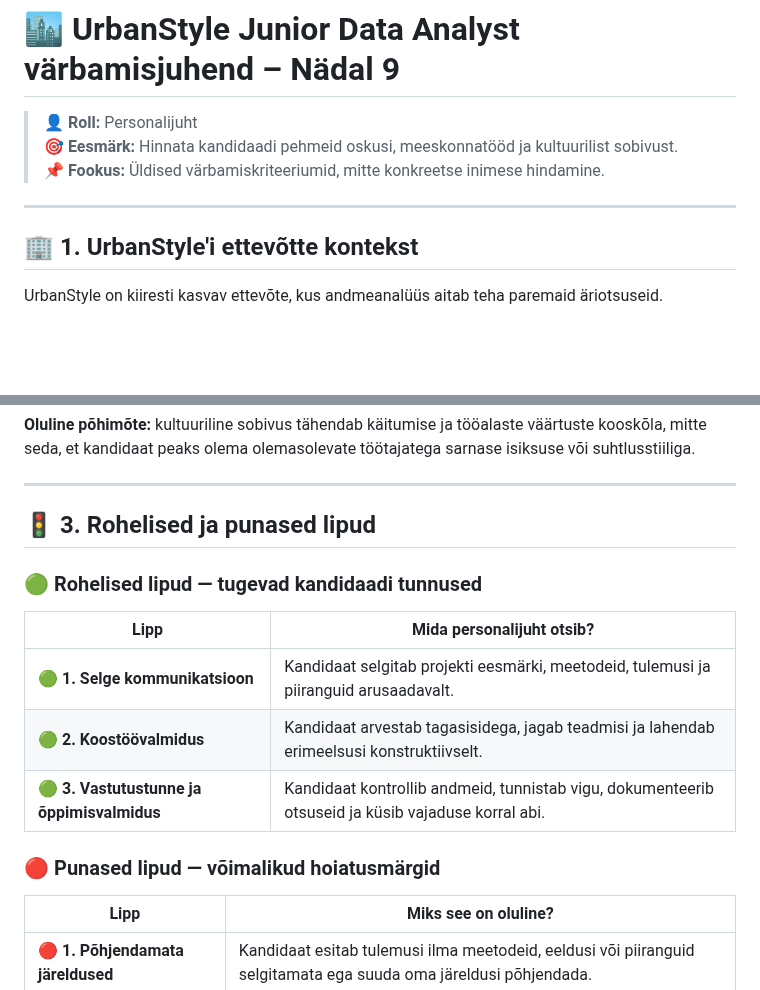
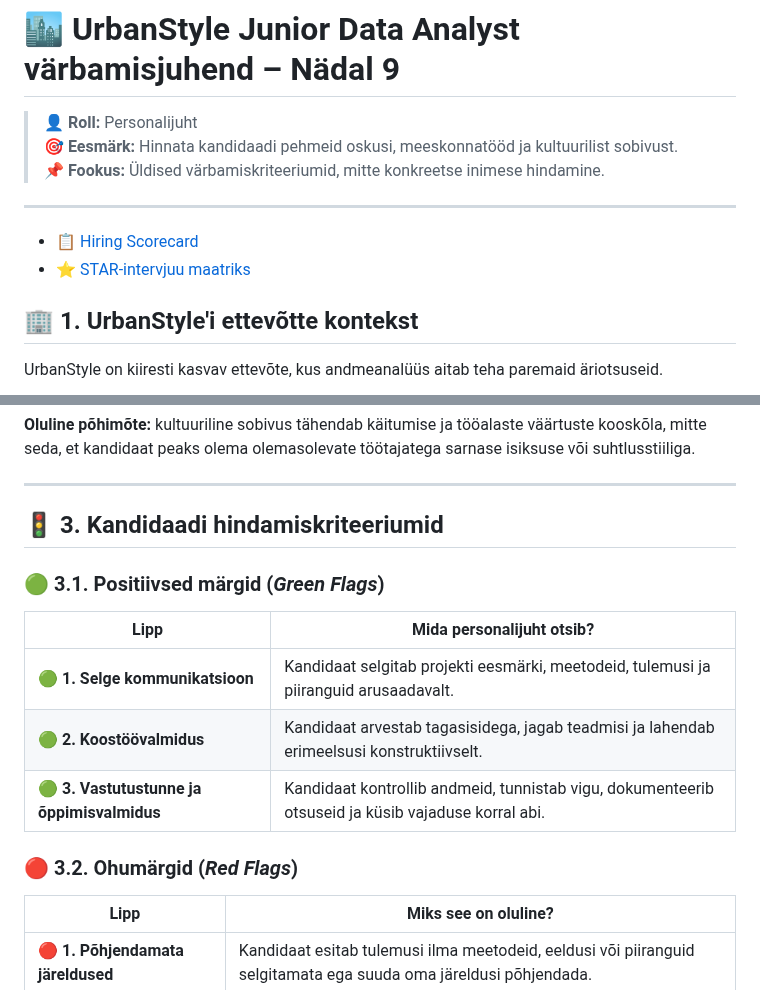
Before and after one commit to andres-assukyll/daca-portfolio, a Markdown page: week-9/README.md, 2 parts joined by grey strips. Rendered like a GitHub page; blank space fills up the shorter version.

```diff
--- a/week-9/README.md
+++ b/week-9/README.md
@@ -5,6 +5,9 @@
 > **📌 Fookus:** Üldised värbamiskriteeriumid, mitte konkreetse inimese hindamine.
 
 ---
+
+- [📋 Hiring Scorecard](#-51-hiring-scorecard--kandidaatide-hindamisvorm)
+- [⭐ STAR-intervjuu maatriks](#-52-star-intervjuu-maatriks--käitumuslike-kompetentside-hindamine)
 
 ## 🏢 1. UrbanStyle'i ettevõtte kontekst
 
@@ -84,9 +87,9 @@ Sobiv kandidaat tunnistab vigu, küsib vajaduse korral abi, võtab tagasisidest
 
 ---
 
-## 🚦 3. Rohelised ja punased lipud
+## 🚦 3. Kandidaadi hindamiskriteeriumid
 
-### 🟢 Rohelised lipud — tugevad kandidaadi tunnused
+### 🟢 3.1. Positiivsed märgid (*Green Flags*)
 
 | Lipp | Mida personalijuht otsib? |
 |---|---|
@@ -94,7 +97,7 @@ Sobiv kandidaat tunnistab vigu, küsib vajaduse korral abi, võtab tagasisidest
 | 🟢 **2. Koostöövalmidus** | Kandidaat arvestab tagasisidega, jagab teadmisi ja lahendab erimeelsusi konstruktiivselt. |
 | 🟢 **3. Vastutustunne ja õppimisvalmidus** | Kandidaat kontrollib andmeid, tunnistab vigu, dokumenteerib otsuseid ja küsib vajaduse korral abi. |
 
-### 🔴 Punased lipud — võimalikud hoiatusmärgid
+### 🔴 3.2. Ohumärgid (*Red Flags*)
 
 | Lipp | Miks see on oluline? |
 |---|---|
```
